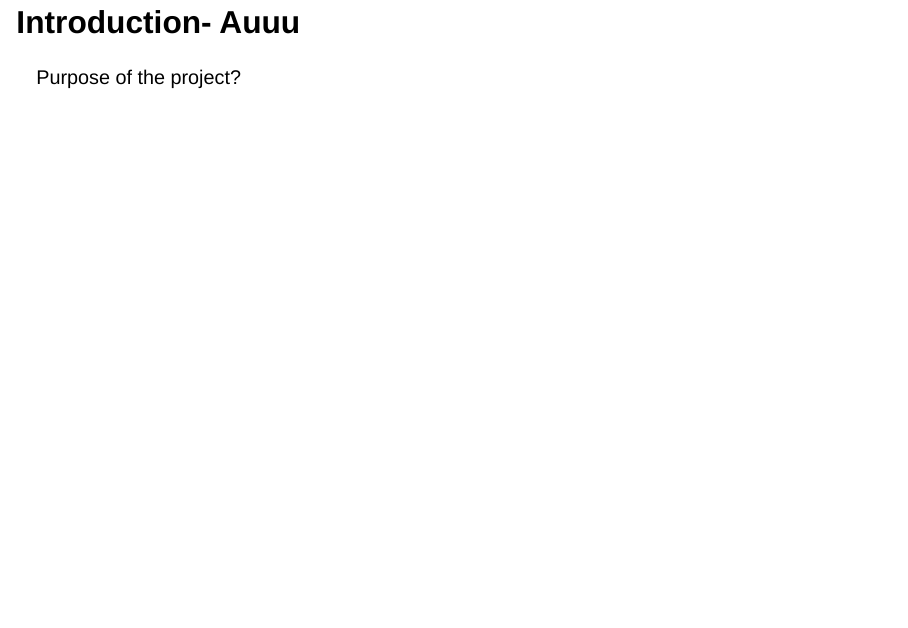
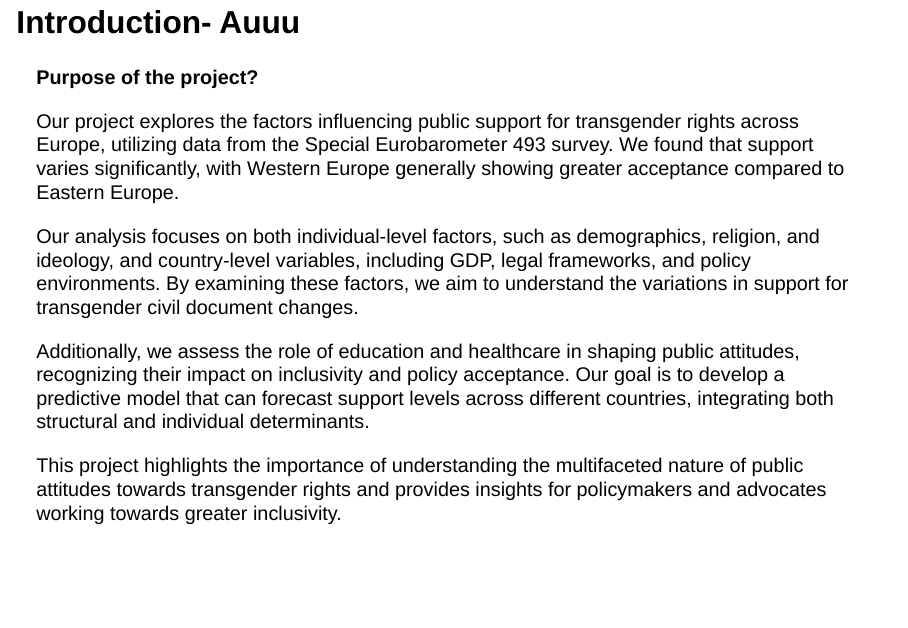
Before and after one commit to tedesco-g/Survey-Methodology-Group-Project, a Quarto document (Survey Methodology Presentation.qmd): page 2 of 9. Rendered offline with R 4.5, knitr and Pandoc in place of Quarto, with nearby package versions; drawn as Slidy slides in place of the format the file asks for.

Commit message:
update presentation

```diff
--- a/Survey Methodology Presentation.qmd
+++ b/Survey Methodology Presentation.qmd
@@ -6,13 +6,25 @@ editor: visual
 
 ## Introduction- Auuu
 
-Purpose of the project?
+**Purpose of the project?**
+
+Our project explores the factors influencing public support for transgender rights across Europe, utilizing data from the Special Eurobarometer 493 survey. We found that support varies significantly, with Western Europe generally showing greater acceptance compared to Eastern Europe.
+
+Our analysis focuses on both individual-level factors, such as demographics, religion, and ideology, and country-level variables, including GDP, legal frameworks, and policy environments. By examining these factors, we aim to understand the variations in support for transgender civil document changes.
+
+Additionally, we assess the role of education and healthcare in shaping public attitudes, recognizing their impact on inclusivity and policy acceptance. Our goal is to develop a predictive model that can forecast support levels across different countries, integrating both structural and individual determinants.
+
+This project highlights the importance of understanding the multifaceted nature of public attitudes towards transgender rights and provides insights for policymakers and advocates working towards greater inclusivity.
+
+------------------------------------------------------------------------
 
 ## Data Handling- Ekin
 
 What data did we use and why. Something specific to data cleaning
 
 How missing data was handled
+
+------------------------------------------------------------------------
 
 ## Descriptive Analysis
 
```
Also changed, not shown: Survey Methodology Presentation.qmd (12 more changed lines).
